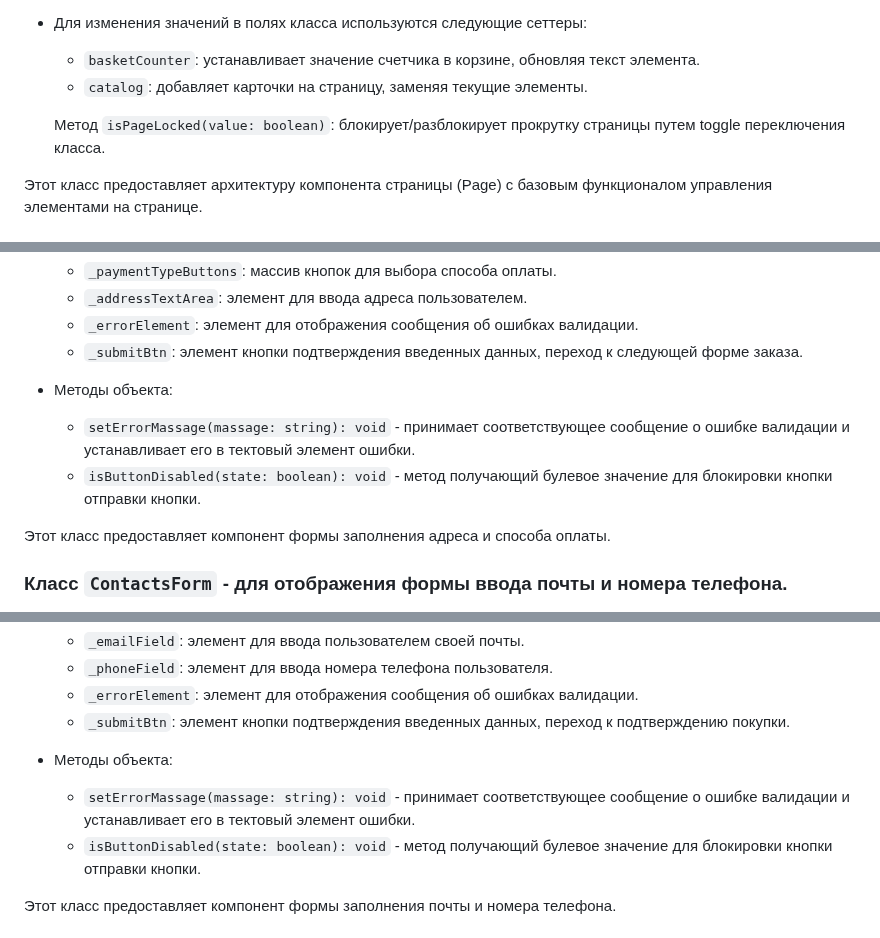
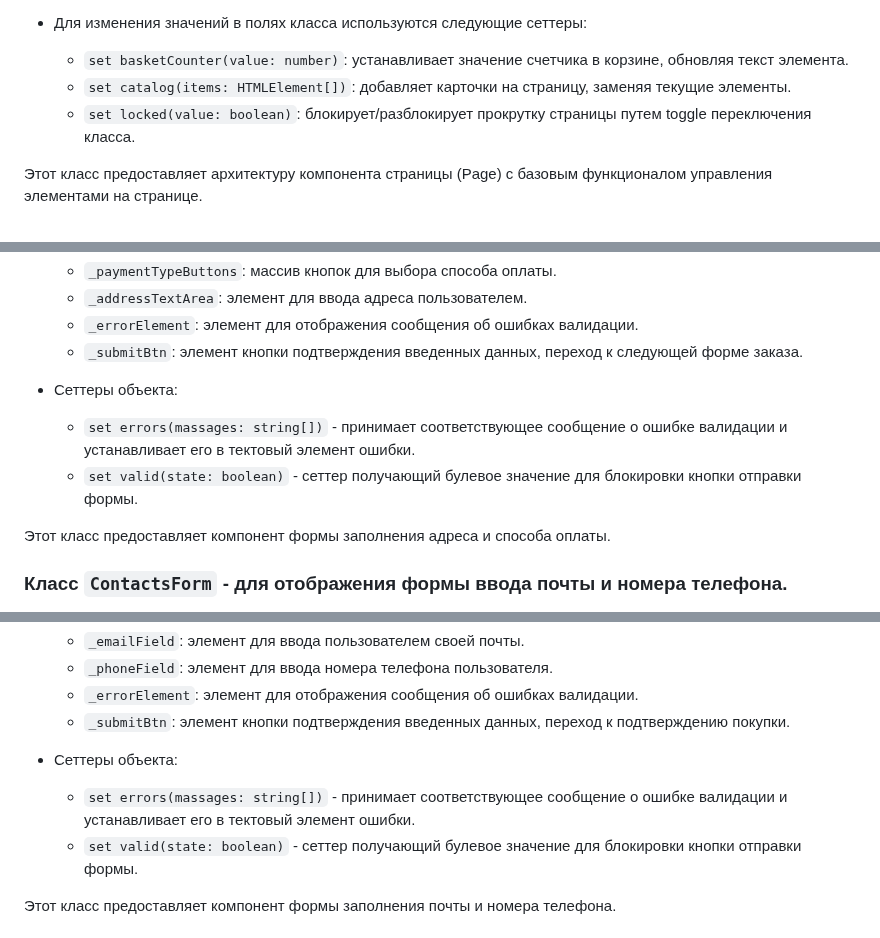
Before and after one commit to mi-viejo-amigo/web-larek-frontend, a Markdown page: README.md, 3 parts joined by grey strips. Rendered like a GitHub page.

Commit message:
documentation fixed

```diff
--- a/README.md
+++ b/README.md
@@ -150,10 +150,9 @@ npm run build
   - `_basketBtn`: элемент кнопка корзины.
 
 - Для изменения значений в полях класса используются следующие сеттеры:
-  - `basketCounter`: устанавливает значение счетчика в корзине, обновляя текст элемента.
-  - `catalog`: добавляет карточки на страницу, заменяя текущие элементы.
-
-  Метод `isPageLocked(value: boolean)`: блокирует/разблокирует прокрутку страницы путем toggle переключения класса.
+  - `set basketCounter(value: number)`: устанавливает значение счетчика в корзине, обновляя текст элемента.
+  - `set catalog(items: HTMLElement[])`: добавляет карточки на страницу, заменяя текущие элементы.
+  - `set locked(value: boolean)`: блокирует/разблокирует прокрутку страницы путем toggle переключения класса.
 
 Этот класс предоставляет архитектуру компонента страницы (Page) с базовым функционалом управления элементами на странице.
 
@@ -231,9 +230,9 @@ npm run build
   - `_errorElement`: элемент для отображения сообщения об ошибках валидации.
    - `_submitBtn`: элемент кнопки подтверждения введенных данных, переход к следующей форме заказа.
 
-- Методы oбъекта:
-  - `setErrorMassage(massage: string): void` - принимает соответствующее сообщение о ошибке валидации и устанавливает его в тектовый элемент ошибки.
-  - `isButtonDisabled(state: boolean): void` - метод получающий булевое значение для блокировки кнопки отправки кнопки.
+- Сеттеры oбъекта:
+  - `set errors(massages: string[])` - принимает соответствующее сообщение о ошибке валидации и устанавливает его в тектовый элемент ошибки.
+  - `set valid(state: boolean)` - сеттер получающий булевое значение для блокировки кнопки отправки формы.
 
 Этот класс предоставляет компонент формы заполнения адреса и способа оплаты.
 
@@ -248,9 +247,9 @@ npm run build
   - `_errorElement`: элемент для отображения сообщения об ошибках валидации.
    - `_submitBtn`: элемент кнопки подтверждения введенных данных, переход к подтверждению покупки.
 
-- Методы oбъекта:
-  - `setErrorMassage(massage: string): void` - принимает соответствующее сообщение о ошибке валидации и устанавливает его в тектовый элемент ошибки.
-  - `isButtonDisabled(state: boolean): void` - метод получающий булевое значение для блокировки кнопки отправки кнопки.
+- Сеттеры oбъекта:
+  - `set errors(massages: string[])` - принимает соответствующее сообщение о ошибке валидации и устанавливает его в тектовый элемент ошибки.
+  - `set valid(state: boolean)` - сеттер получающий булевое значение для блокировки кнопки отправки формы.
 
 Этот класс предоставляет компонент формы заполнения почты и номера телефона.
 
```
Also changed, not shown: other parts of README.md (+1 -1 lines).
